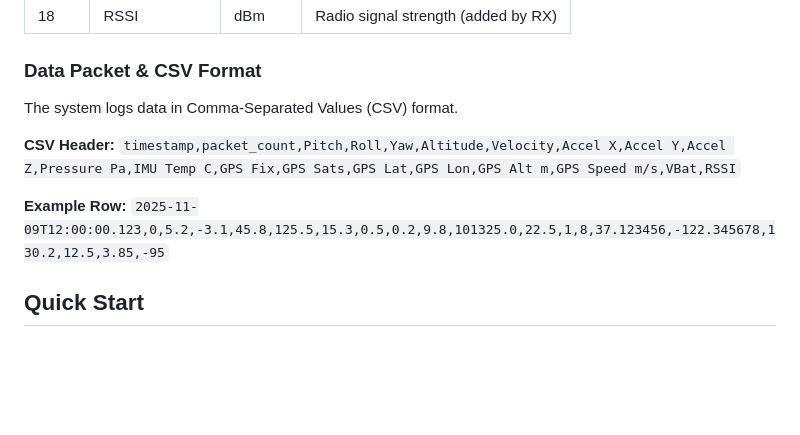
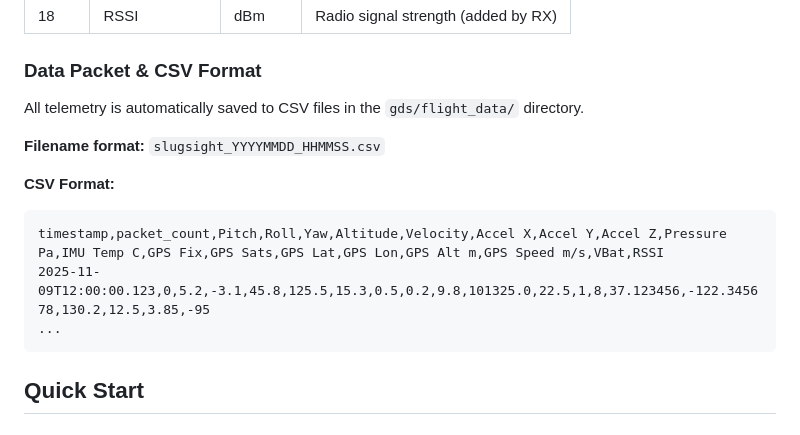
Before and after one commit to UCSCRocketry/slug-sight-avionics, a Markdown page: README.md, the part around the change. GitHub-like rendering; blank space fills up the shorter version.

````diff
--- a/README.md
+++ b/README.md
@@ -128,13 +128,16 @@ The system transmits 17 fields from the rocket, and the receiver adds RSSI (Rece
 
 ### Data Packet & CSV Format
 
-The system logs data in Comma-Separated Values (CSV) format.
+All telemetry is automatically saved to CSV files in the `gds/flight_data/` directory.
 
-**CSV Header:**
-`timestamp,packet_count,Pitch,Roll,Yaw,Altitude,Velocity,Accel X,Accel Y,Accel Z,Pressure Pa,IMU Temp C,GPS Fix,GPS Sats,GPS Lat,GPS Lon,GPS Alt m,GPS Speed m/s,VBat,RSSI`
+**Filename format:** `slugsight_YYYYMMDD_HHMMSS.csv`
 
-**Example Row:**
-`2025-11-09T12:00:00.123,0,5.2,-3.1,45.8,125.5,15.3,0.5,0.2,9.8,101325.0,22.5,1,8,37.123456,-122.345678,130.2,12.5,3.85,-95`
+**CSV Format:**
+```csv
+timestamp,packet_count,Pitch,Roll,Yaw,Altitude,Velocity,Accel X,Accel Y,Accel Z,Pressure Pa,IMU Temp C,GPS Fix,GPS Sats,GPS Lat,GPS Lon,GPS Alt m,GPS Speed m/s,VBat,RSSI
+2025-11-09T12:00:00.123,0,5.2,-3.1,45.8,125.5,15.3,0.5,0.2,9.8,101325.0,22.5,1,8,37.123456,-122.345678,130.2,12.5,3.85,-95
+...
+```
 
 ## Quick Start
 
````
